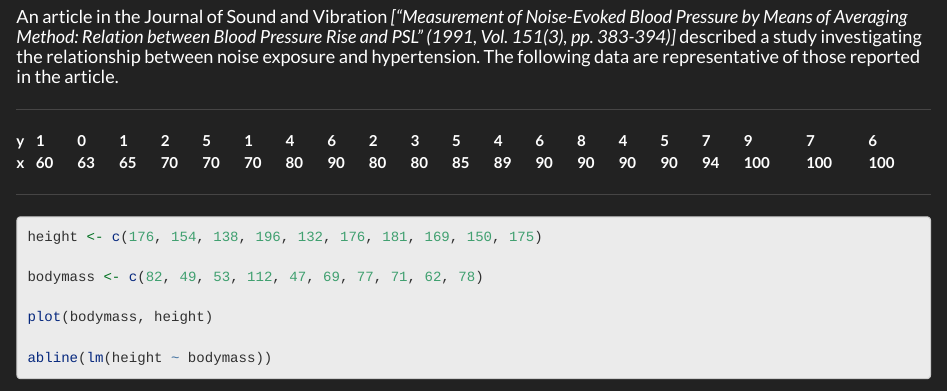
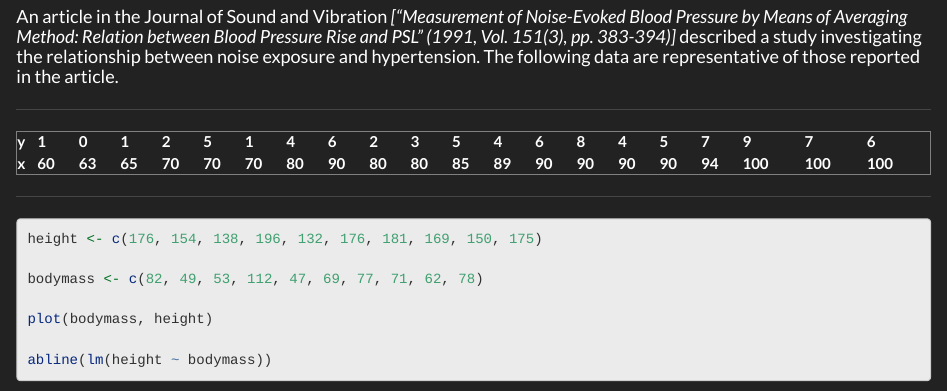
Before and after one commit to giancarlooo/Pair, an R Markdown document (Pair.rmd): the page in a window 1100 px wide, from 250 px down. The pictures show the output file Pair.html that the author committed with the source, opened offline.

Commit message:
fifth commit

```diff
--- a/Pair.rmd
+++ b/Pair.rmd
@@ -17,7 +17,7 @@ output:
 
 -------------------------------------------------------------------------------------
 
-<table style="width:100%"; border: 5px>
+<table style="width:100%"; border = 1px>
   <tr>
     <th>y</th>
     <th>1</th>
```
Also changed, not shown: Pair.html.
